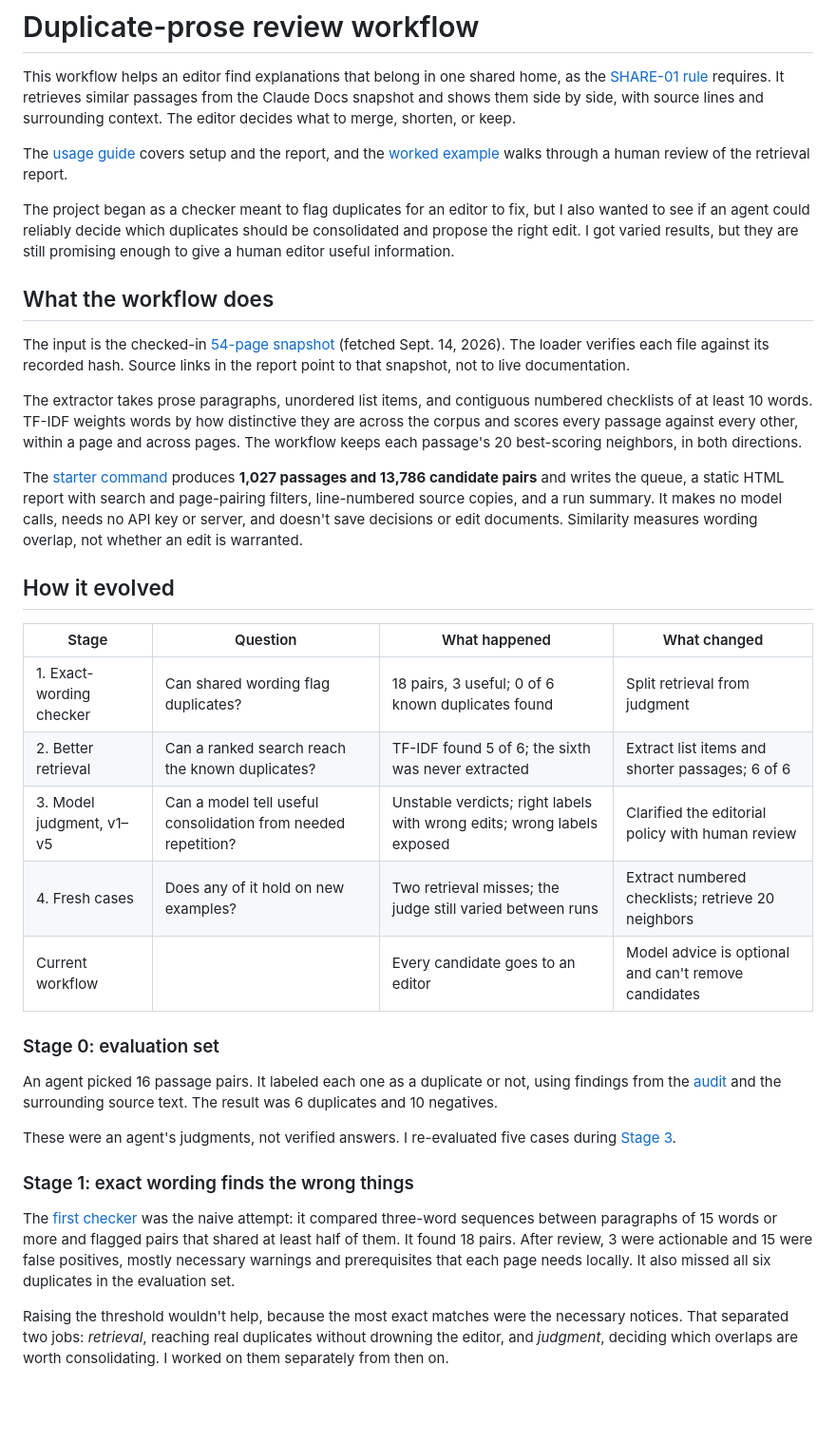
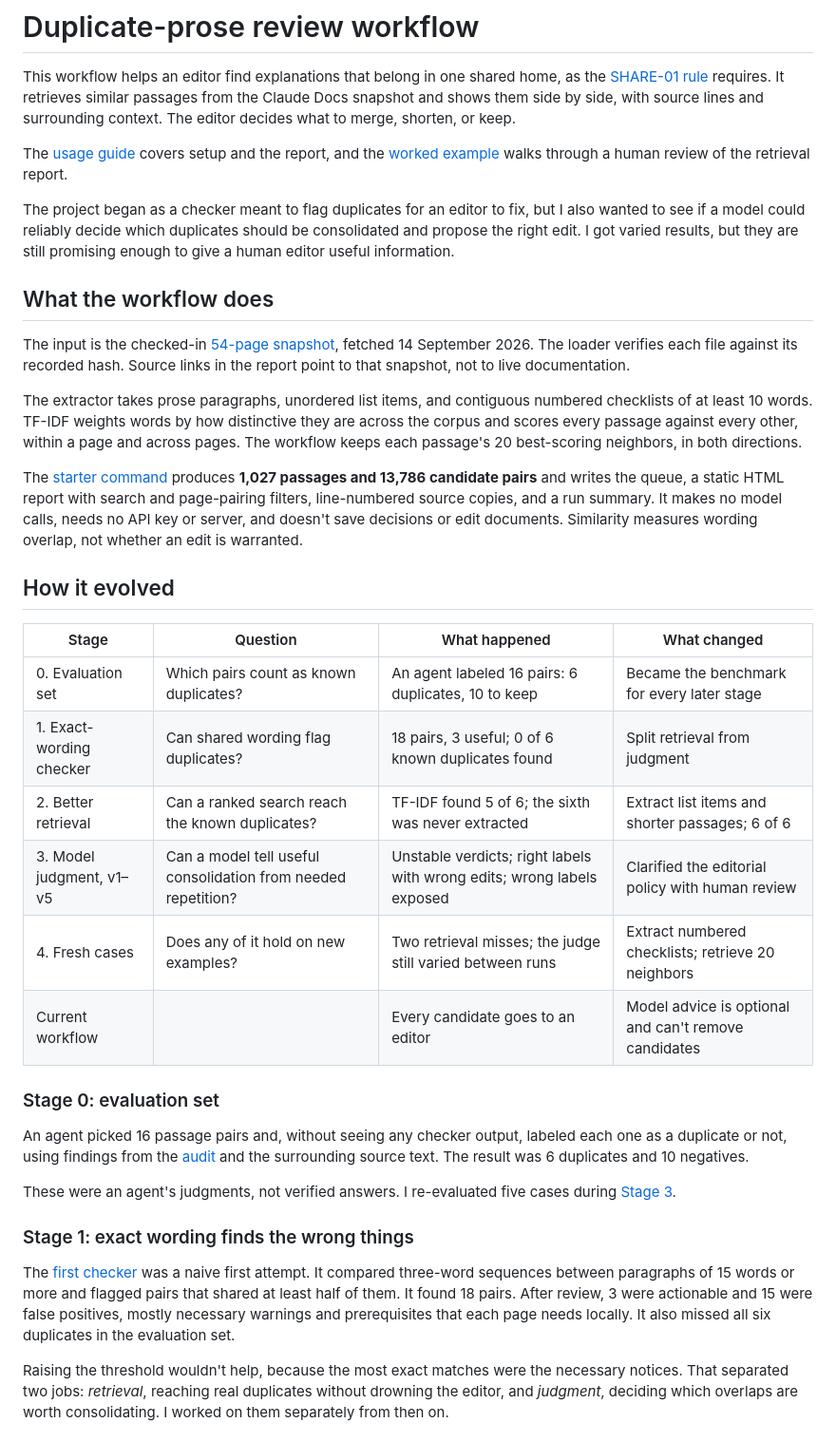
Before and after one commit to atrnh/anthropic-take-home, a Markdown page: 3-check/README.md, the part around one of its changes. Shown at 95% size. Rendered like a GitHub page; blank space fills up the shorter version.

```diff
--- a/3-check/README.md
+++ b/3-check/README.md
@@ -6,19 +6,20 @@ requires. It retrieves similar passages from the Claude Docs snapshot and shows
 them side by side, with source lines and surrounding context. The editor decides
 what to merge, shorten, or keep.
 
-The [usage guide](usage.md)
-covers setup and the report, and the [worked example](worked-example.md) walks through a human review of the retrieval report.
+The [usage guide](usage.md) covers setup and the report, and the
+[worked example](worked-example.md) walks through a human review of the retrieval
+report.
 
-The project began as a checker meant to flag duplicates for an editor to fix, but I also
-wanted to see if an agent could reliably decide which duplicates should be consolidated
-and propose the right edit. I got varied results, but they are still promising enough to
-give a human editor useful information.
+The project began as a checker meant to flag duplicates for an editor to fix, but I
+also wanted to see if a model could reliably decide which duplicates should be
+consolidated and propose the right edit. I got varied results, but they are still
+promising enough to give a human editor useful information.
 
 ## What the workflow does
 
-The input is the checked-in [54-page snapshot](../corpus/manifest.json) (fetched
-Sept. 14, 2026). The loader verifies each file against its recorded hash. Source links in
-the report point to that snapshot, not to live documentation.
+The input is the checked-in [54-page snapshot](../corpus/manifest.json), fetched
+14 September 2026. The loader verifies each file against its recorded hash. Source
+links in the report point to that snapshot, not to live documentation.
 
 The extractor takes prose paragraphs, unordered list items, and contiguous
 numbered checklists of at least 10 words. TF-IDF weights words by how distinctive
@@ -34,31 +35,31 @@ documents. Similarity measures wording overlap, not whether an edit is warranted
 
 ## How it evolved
 
-
-| Stage                    | Question                                                      | What happened                                                          | What changed                                         |
-| ------------------------ | ------------------------------------------------------------- | ---------------------------------------------------------------------- | ---------------------------------------------------- |
-| 1. Exact-wording checker | Can shared wording flag duplicates?                           | 18 pairs, 3 useful; 0 of 6 known duplicates found                      | Split retrieval from judgment                        |
-| 2. Better retrieval      | Can a ranked search reach the known duplicates?               | TF-IDF found 5 of 6; the sixth was never extracted                     | Extract list items and shorter passages; 6 of 6      |
-| 3. Model judgment, v1–v5 | Can a model tell useful consolidation from needed repetition? | Unstable verdicts; right labels with wrong edits; wrong labels exposed | Clarified the editorial policy with human review     |
-| 4. Fresh cases           | Does any of it hold on new examples?                          | Two retrieval misses; the judge still varied between runs              | Extract numbered checklists; retrieve 20 neighbors   |
-| Current workflow         |                                                               | Every candidate goes to an editor                                      | Model advice is optional and can't remove candidates |
+| Stage | Question | What happened | What changed |
+| --- | --- | --- | --- |
+| 0. Evaluation set | Which pairs count as known duplicates? | An agent labeled 16 pairs: 6 duplicates, 10 to keep | Became the benchmark for every later stage |
+| 1. Exact-wording checker | Can shared wording flag duplicates? | 18 pairs, 3 useful; 0 of 6 known duplicates found | Split retrieval from judgment |
+| 2. Better retrieval | Can a ranked search reach the known duplicates? | TF-IDF found 5 of 6; the sixth was never extracted | Extract list items and shorter passages; 6 of 6 |
+| 3. Model judgment, v1–v5 | Can a model tell useful consolidation from needed repetition? | Unstable verdicts; right labels with wrong edits; wrong labels exposed | Clarified the editorial policy with human review |
+| 4. Fresh cases | Does any of it hold on new examples? | Two retrieval misses; the judge still varied between runs | Extract numbered checklists; retrieve 20 neighbors |
+| Current workflow | | Every candidate goes to an editor | Model advice is optional and can't remove candidates |
 
 ### Stage 0: evaluation set
 
-An agent picked 16 passage pairs. It labeled each one as a duplicate or not, using
-findings from the [audit](../1-audit/README.md) and the surrounding source text. The
-result was 6 duplicates and 10 negatives.
+An agent picked 16 passage pairs and, without seeing any checker output, labeled
+each one as a duplicate or not, using findings from the [audit](../1-audit/README.md)
+and the surrounding source text. The result was 6 duplicates and 10 negatives.
 
 These were an agent's judgments, not verified answers. I re-evaluated five cases
 during [Stage 3](#stage-3-can-a-model-judge-the-overlap).
 
 ### Stage 1: exact wording finds the wrong things
 
-The [first checker](pilot/README.md) was the naive attempt: it compared three-word sequences between
-paragraphs of 15 words or more and flagged pairs that shared at least half of
-them. It found 18 pairs. After review, 3 were actionable and 15 were false
-positives, mostly necessary warnings and prerequisites that each page needs
-locally. It also missed all six duplicates in the evaluation set.
+The [first checker](pilot/README.md) was a naive first attempt. It compared
+three-word sequences between paragraphs of 15 words or more and flagged pairs that
+shared at least half of them. It found 18 pairs. After review, 3 were actionable
+and 15 were false positives, mostly necessary warnings and prerequisites that each
+page needs locally. It also missed all six duplicates in the evaluation set.
 
 Raising the threshold wouldn't help, because the most exact matches were the
 necessary notices. That separated two jobs: *retrieval*, reaching real duplicates
```
Also changed, not shown: other parts of 3-check/README.md (+75 -64 lines).
